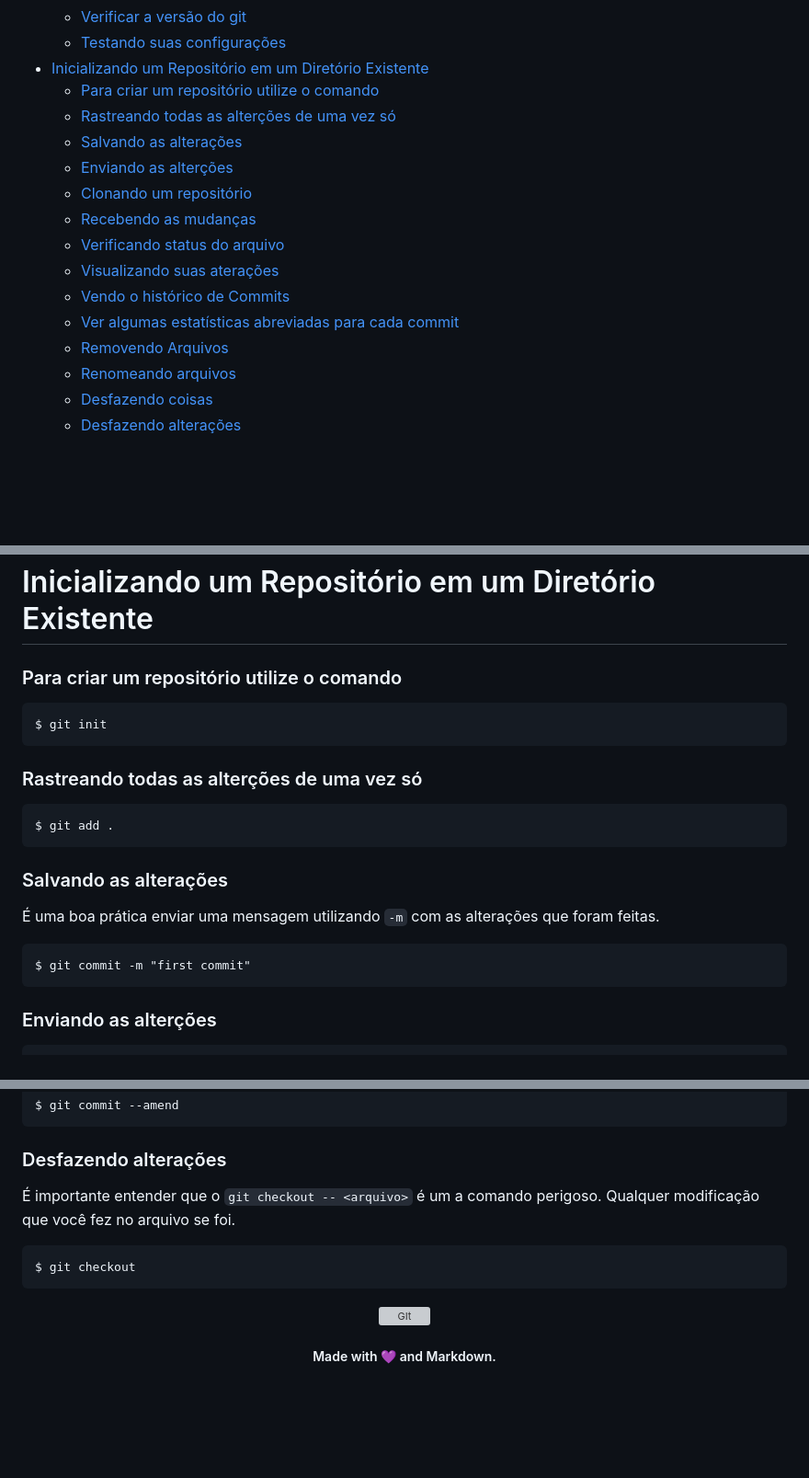
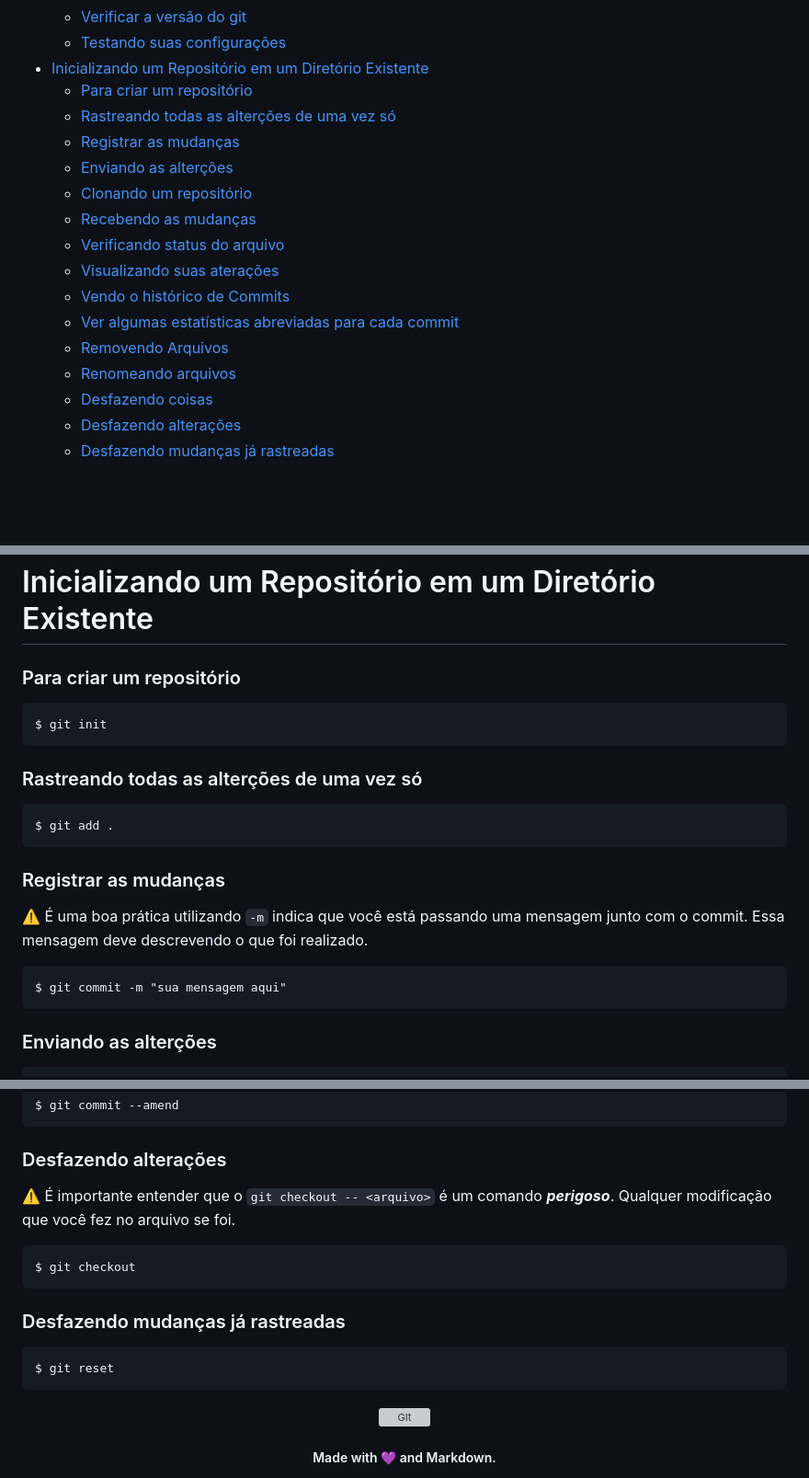
Before and after one commit to Gleika-Almeida/lista-Comandos-Git, a Markdown page: README.md, 3 parts joined by grey strips. Shown at 92% size. Rendered like a GitHub page; blank space fills up the shorter version; grey boxes are pictures that could not be loaded.

Commit message:
docs: update README.md

````diff
--- a/README.md
+++ b/README.md
@@ -24,9 +24,9 @@
     - [Verificar a versão do git](#verificar-a-versão-do-git)
     - [Testando suas configurações](#testando-suas-configurações)
 - [Inicializando um Repositório em um Diretório Existente](#inicializando-um-repositório-em-um-diretório-existente)
-    - [Para criar um repositório utilize o comando](#para-criar-um-repositório-utilize-o-comando)
+    - [Para criar um repositório](#para-criar-um-repositório)
     - [Rastreando todas as alterções de uma vez só](#rastreando-todas-as-alterções-de-uma-vez-só)
-    - [Salvando as alterações](#salvando-as-alterações)
+    - [Registrar as mudanças](#registrar-as-mudanças)
     - [Enviando as alterções](#enviando-as-alterções)
     - [Clonando um repositório](#clonando-um-repositório)
     - [Recebendo as mudanças](#recebendo-as-mudanças)
@@ -38,6 +38,7 @@
     - [Renomeando arquivos](#renomeando-arquivos)
     - [Desfazendo coisas](#desfazendo-coisas)
     - [Desfazendo alterações](#desfazendo-alterações)
+    - [Desfazendo mudanças já rastreadas](#desfazendo-mudanças-já-rastreadas)
 
 <br>
 <br>
@@ -114,7 +115,7 @@ $ git config --list
 
 # Inicializando um Repositório em um Diretório Existente
 
-### Para criar um repositório utilize o comando
+### Para criar um repositório
 ```
 $ git init
 ```
@@ -125,12 +126,12 @@ $ git init
 $ git add .
 ```
 
-### Salvando as alterações
-É uma boa prática enviar uma mensagem utilizando `-m` com as
-alterações que foram feitas.
+### Registrar as mudanças
+
+ ⚠️ É uma boa prática utilizando `-m` indica que você está passando uma mensagem junto com o commit. Essa mensagem deve  descrevendo o que foi realizado.
 
 ```
-$ git commit -m "first commit"
+$ git commit -m "sua mensagem aqui"
 ```
 
 ### Enviando as alterções
@@ -231,10 +230,18 @@ $ git commit --amend
 ```
 
 ### Desfazendo alterações
-É importante entender que o `git checkout -- <arquivo>` é um a comando
-perigoso. Qualquer modificação que você fez no arquivo se foi.
+
+⚠️ É importante entender que o `git checkout -- <arquivo>` é um comando
+***perigoso***. Qualquer modificação que você fez no arquivo se foi.
+
 ```
 $ git checkout
+```
+
+### Desfazendo mudanças já rastreadas
+
+```
+$ git reset
 ```
 
 
````
Also changed, not shown: other parts of README.md (+1 -3 lines).
